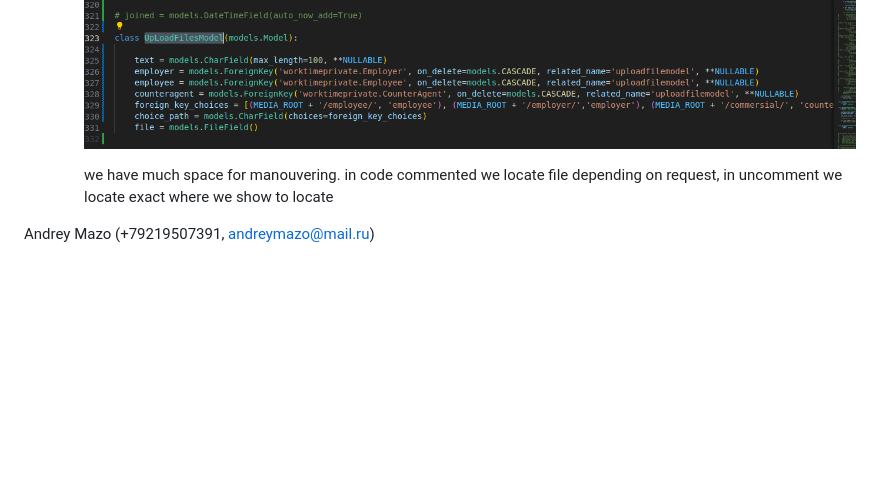
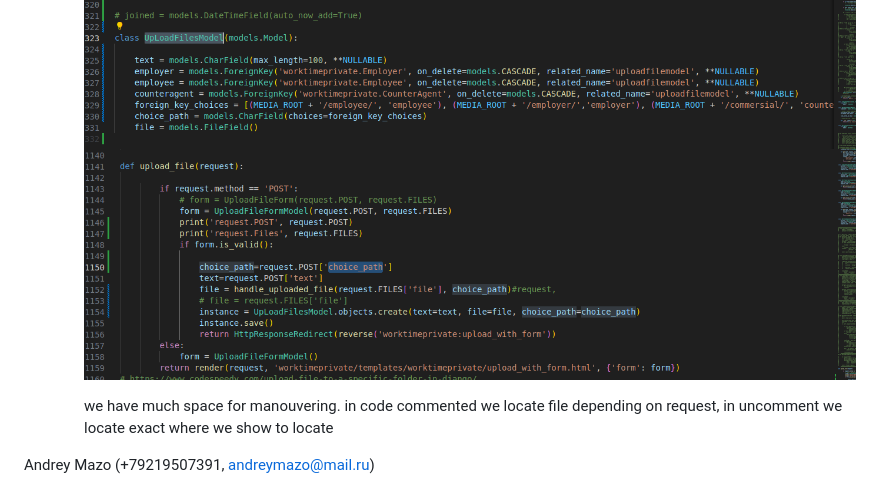
Before and after one commit to Andreymazo/WorktimeRecovered, a Markdown page: README.md, the part around the change. GitHub-like rendering; pictures changed too: media/Screenshot from 2024-03-11 01-17-52.png (added); blank space fills up the shorter version.

Commit message:
все еще с аплоад файл

```diff
--- a/README.md
+++ b/README.md
@@ -71,6 +71,7 @@ To keep everything in order for each creating endpoint to make self form. For ex
         ![worktime](/media/Screenshot%20from%202024-03-11%2001-03-05.png)
         ![worktime](/media/Screenshot%20from%202024-03-11%2001-03-57.png)
         ![worktime](/media/Screenshot%20from%202024-03-11%2001-04-43.png)
+        ![worktime](/media/Screenshot%20from%202024-03-11%2001-17-52.png)
 
         we have much space for manouvering. in code commented we locate file depending on request, in uncomment we locate exact where we show to locate
 
```
